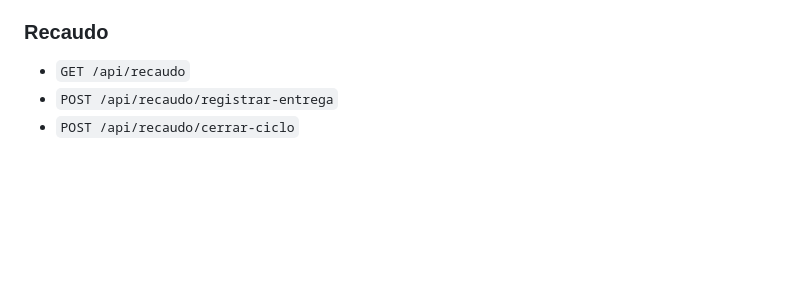
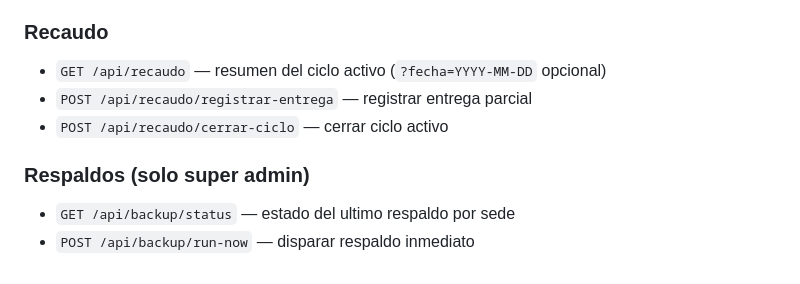
Before and after one commit to williamppmm/caja-multisede-jdw, a Markdown page: docs/especificacion-funcional.md, the part around one of its changes. Rendered like a GitHub page; blank space fills up the shorter version.

```diff
--- a/docs/especificacion-funcional.md
+++ b/docs/especificacion-funcional.md
@@ -393,6 +417,11 @@ La aplicacion ya tiene mitigaciones de locking y validacion, pero el riesgo estr
 
 ### Recaudo
 
-- `GET /api/recaudo`
-- `POST /api/recaudo/registrar-entrega`
-- `POST /api/recaudo/cerrar-ciclo`
+- `GET /api/recaudo` — resumen del ciclo activo (`?fecha=YYYY-MM-DD` opcional)
+- `POST /api/recaudo/registrar-entrega` — registrar entrega parcial
+- `POST /api/recaudo/cerrar-ciclo` — cerrar ciclo activo
+
+### Respaldos (solo super admin)
+
+- `GET /api/backup/status` — estado del ultimo respaldo por sede
+- `POST /api/backup/run-now` — disparar respaldo inmediato
```
Also changed, not shown: other parts of docs/especificacion-funcional.md (+45 -21 lines), README.md (+16 -2 lines), docs/analisis-tecnico.md (+51 -6 lines).
